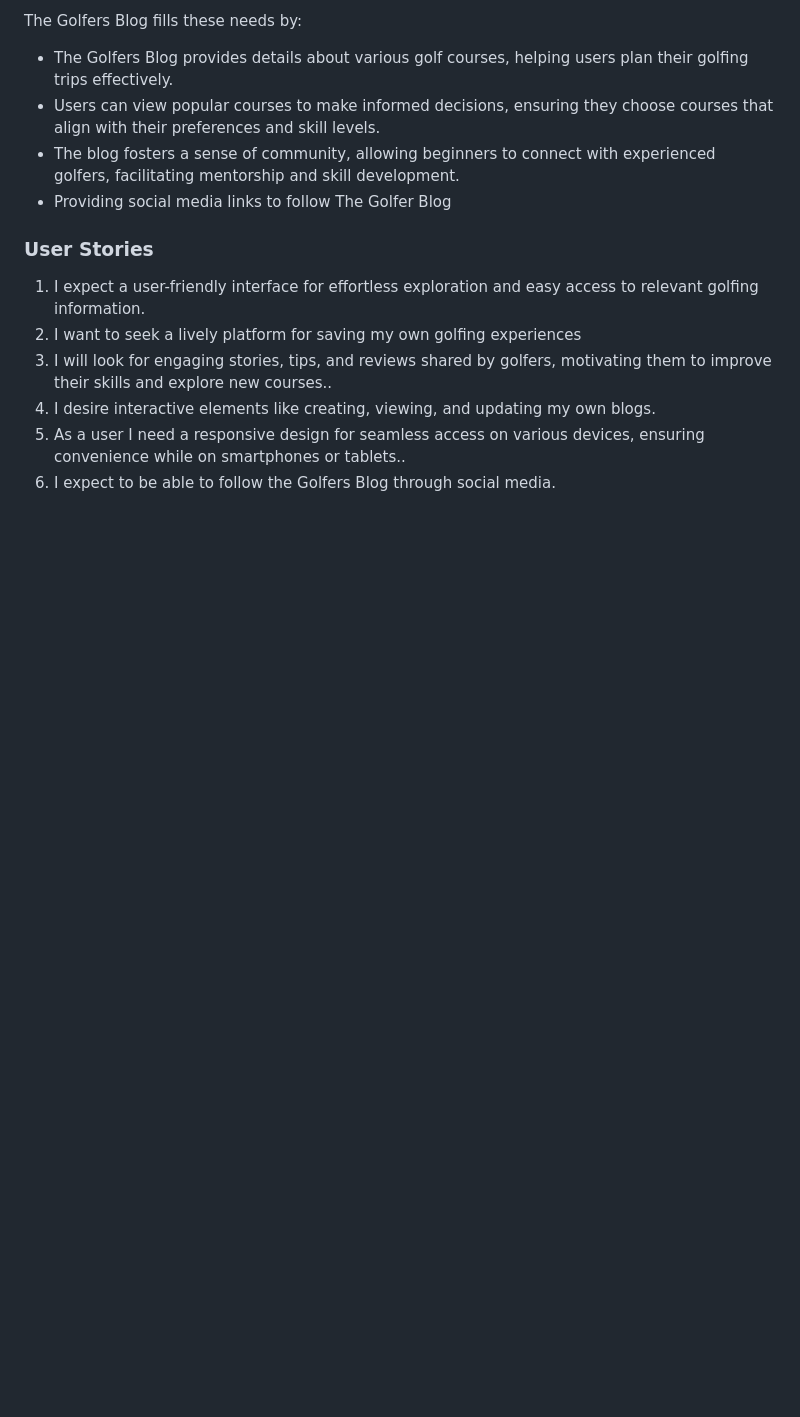
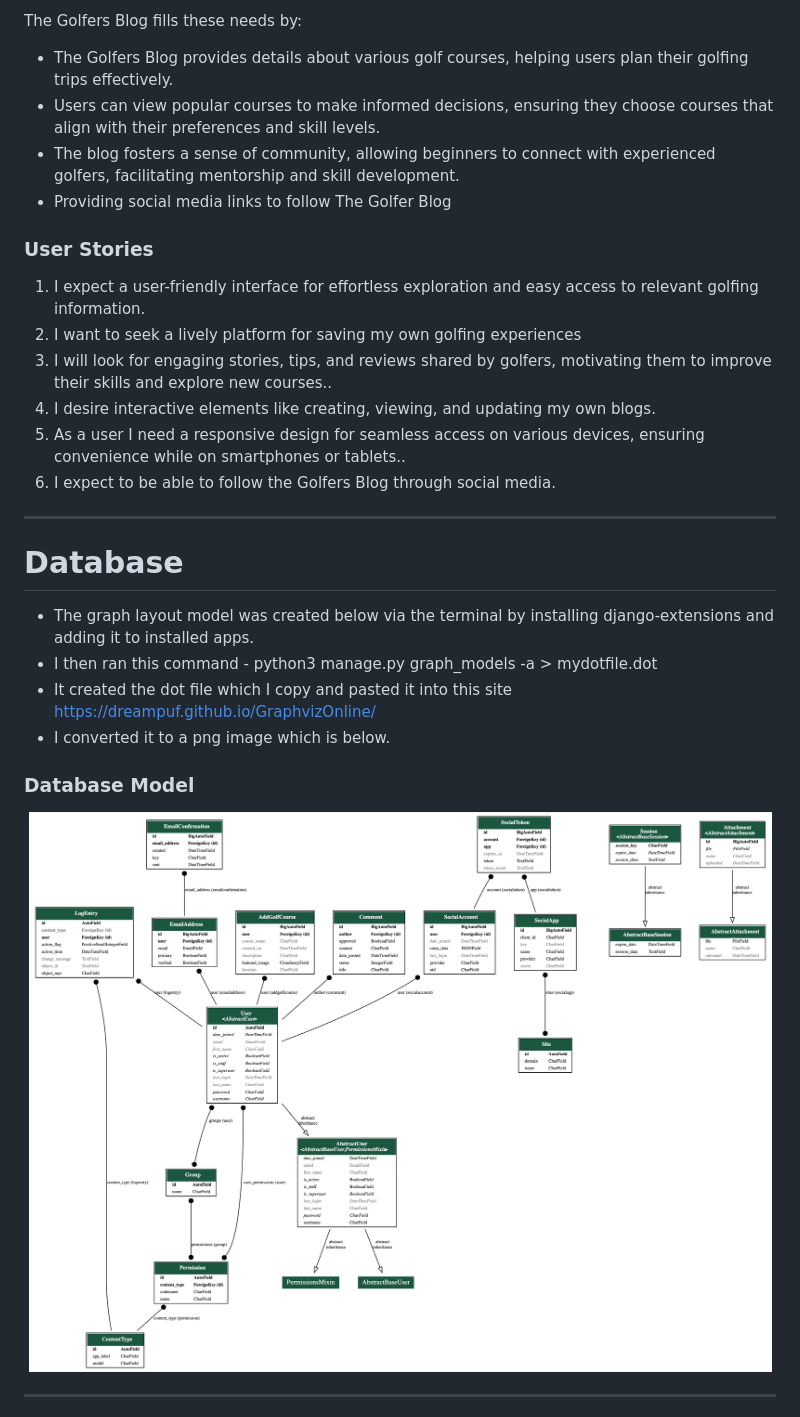
Before and after one commit to phillywhitty/The_Golfers, a Markdown page: README.md, the part around the change printed below. Rendered like a GitHub page; pictures changed too: docs/readme images/graphviz (1).png (added); blank space fills up the shorter version.

```diff
--- a/README.md
+++ b/README.md
@@ -154,3 +154,17 @@ The Golfers Blog fills these needs by:
 0. As a user I need a responsive design for seamless access on various devices, ensuring convenience while on smartphones or tablets..
 0. I expect to be able to follow the Golfers Blog through social media.
 
+-----
+# Database
+
+- The graph layout model was created below via the terminal by installing django-extensions and adding it to installed apps.
+- I then ran this command - python3 manage.py graph_models -a > mydotfile.dot
+- It created the dot file which I copy and pasted it into this site https://dreampuf.github.io/GraphvizOnline/
+- I converted it to a png image which is below.
+### Database Model
+<div align="center">
+  <img src="./docs/readme images/graphviz (1).png" alt="DatabaseModel">
+</div>
+
+----
+
```
Also changed, not shown: other parts of README.md (+59 -1 lines), docs/readme images/about_us_wf.png (added), docs/readme images/issues_github.png (added), docs/readme images/landing_page_wf.png (added), docs/readme images/login,signup,create,update and delete.png (added), docs/readme images/project_board.png (added), 1 other file.
